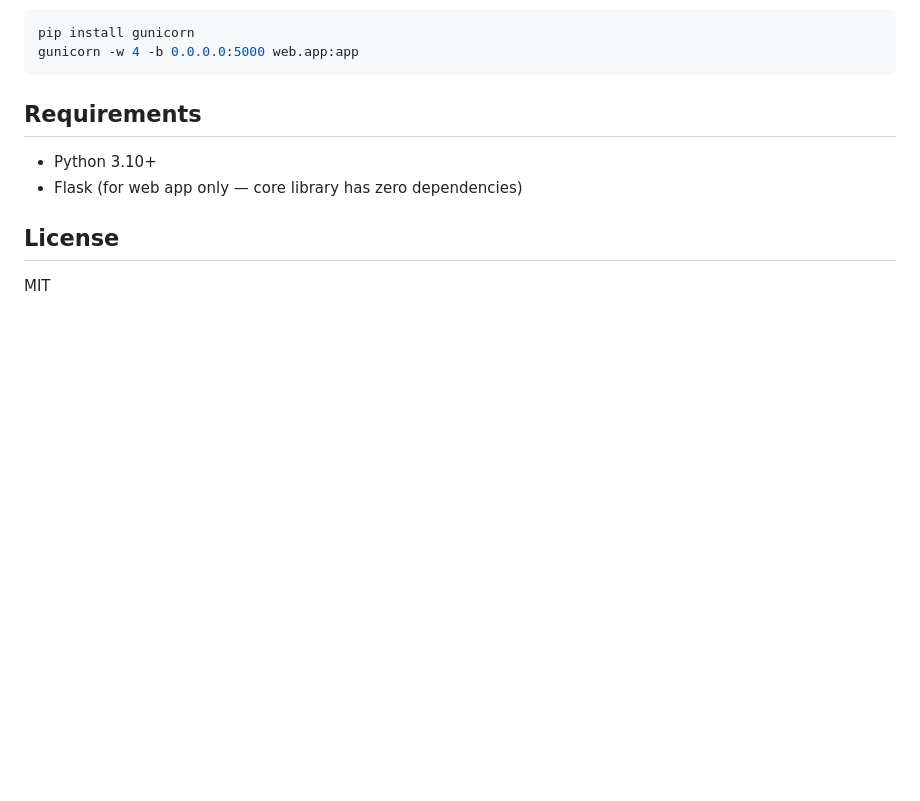
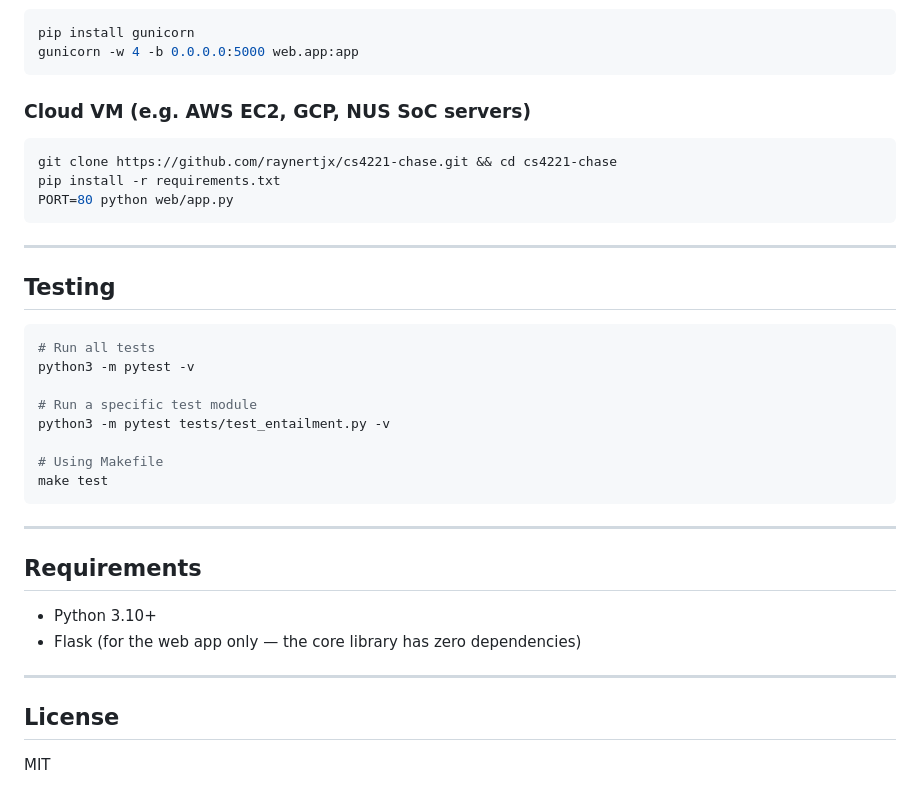
Before and after one commit to raynertjx/cs4221-chase, a Markdown page: README.md, the part around one of its changes. GitHub-like rendering; blank space fills up the shorter version.

````diff
--- a/README.md
+++ b/README.md
@@ -172,10 +175,37 @@ pip install gunicorn
 gunicorn -w 4 -b 0.0.0.0:5000 web.app:app
 ```
 
+### Cloud VM (e.g. AWS EC2, GCP, NUS SoC servers)
+
+```bash
+git clone https://github.com/raynertjx/cs4221-chase.git && cd cs4221-chase
+pip install -r requirements.txt
+PORT=80 python web/app.py
+```
+
+---
+
+## Testing
+
+```bash
+# Run all tests
+python3 -m pytest -v
+
+# Run a specific test module
+python3 -m pytest tests/test_entailment.py -v
+
+# Using Makefile
+make test
+```
+
+---
+
 ## Requirements
 
 - Python 3.10+
-- Flask (for web app only — core library has zero dependencies)
+- Flask (for the web app only — the core library has zero dependencies)
+
+---
 
 ## License
 
````
Also changed, not shown: other parts of README.md (+82 -79 lines).
